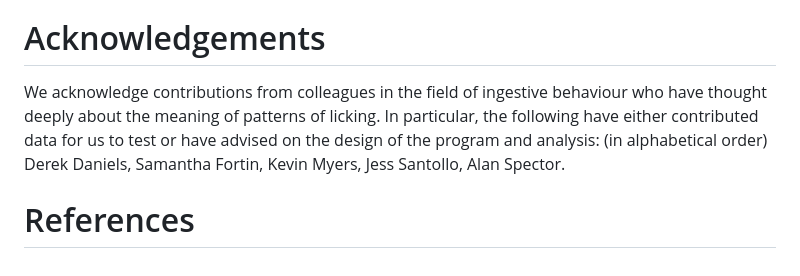
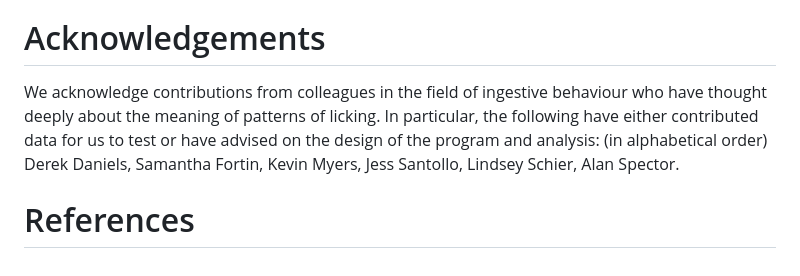
Before and after one commit to uit-no/lickcalc, a Markdown page: paper/paper.md, the part around one of its changes. Rendered like a GitHub page.

Commit message:
Updated some paper text

```diff
--- a/paper/paper.md
+++ b/paper/paper.md
@@ -69,6 +69,6 @@ To save these data, the user has two options. The first is to export an excel fi
 
 # Acknowledgements
 
-We acknowledge contributions from colleagues in the field of ingestive behaviour who have thought deeply about the meaning of patterns of licking. In particular, the following have either contributed data for us to test or have advised on the design of the program and analysis: (in alphabetical order) Derek Daniels, Samantha Fortin, Kevin Myers, Jess Santollo, Alan Spector.
+We acknowledge contributions from colleagues in the field of ingestive behaviour who have thought deeply about the meaning of patterns of licking. In particular, the following have either contributed data for us to test or have advised on the design of the program and analysis: (in alphabetical order) Derek Daniels, Samantha Fortin, Kevin Myers, Jess Santollo, Lindsey Schier, Alan Spector.
 
 # References
```
Also changed, not shown: other parts of paper/paper.md (+2 -2 lines).
